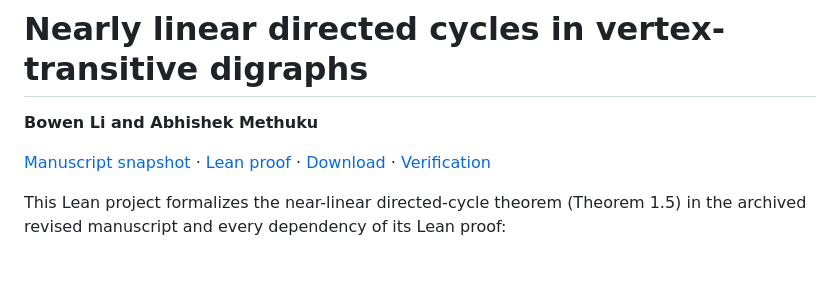
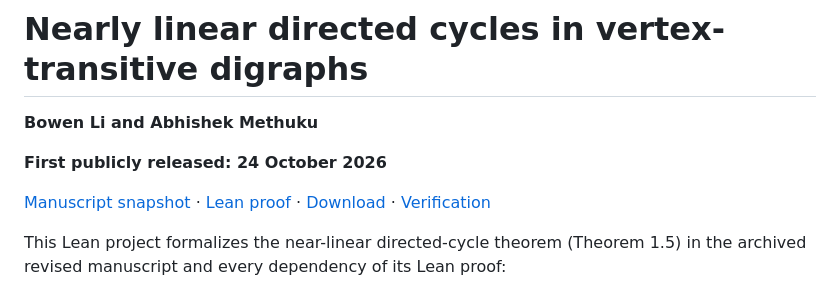
Before and after one commit to methuku-git-hub/Nearly-linear-directed-cycles-in-vertex-transitive-digraphs, a Markdown page: README.md, the part around the change. Drawn GitHub-style; blank space fills up the shorter version.

Commit message:
Display first public release date prominently in README

```diff
--- a/README.md
+++ b/README.md
@@ -1,6 +1,8 @@
 # Nearly linear directed cycles in vertex-transitive digraphs
 
 **Bowen Li and Abhishek Methuku**
+
+**First publicly released: 24 October 2026**
 
 [Manuscript snapshot](directed-cycles-lean/manuscript/source.tex) ·
 [Lean proof](directed-cycles-lean/DirectedCycles/Theorem15.lean) ·
```
